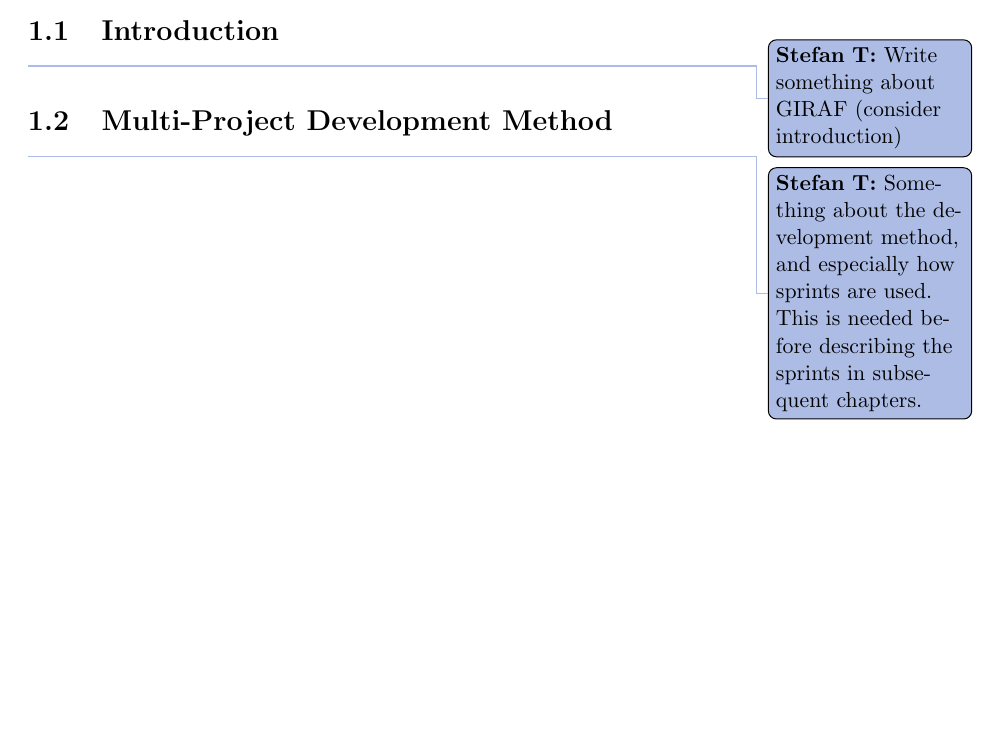
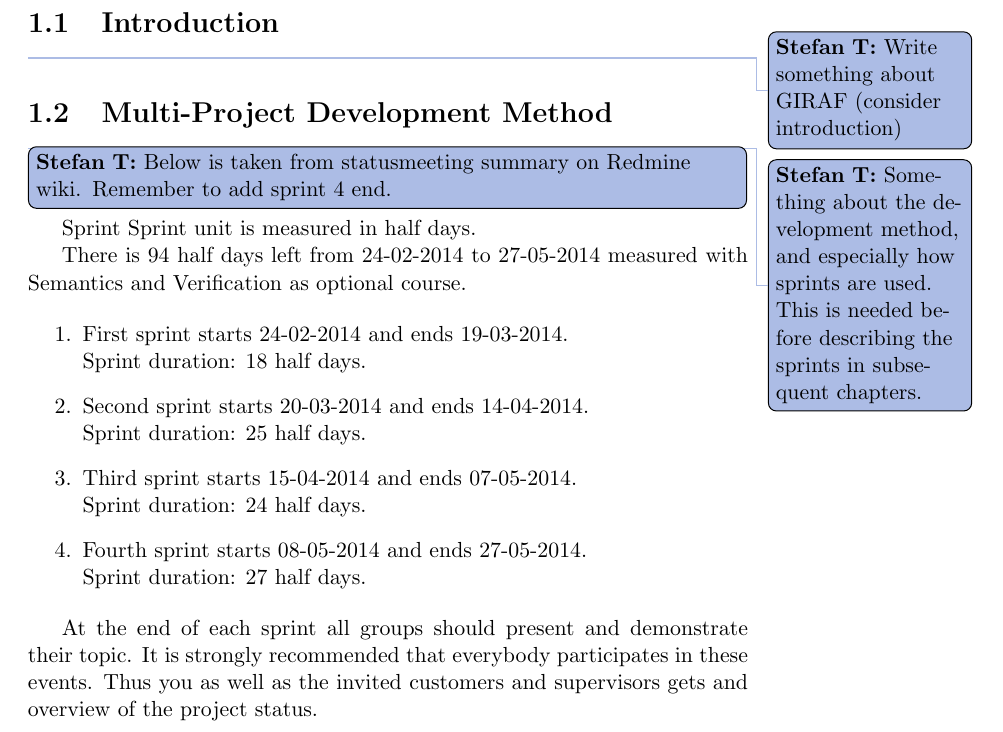
Before and after one commit to frmi/sw605f14-latex, a LaTeX thesis (master.tex, which reads documents/Giraf/_giraf.tex): part of page 10 of 32, cut so that both start at the same text, the shorter picture padded with empty space. Compiled offline with pdfLaTeX.

Commit message:
Added sprint information from statusmeeting (from wiki)

```diff
--- a/documents/Giraf/_giraf.tex
+++ b/documents/Giraf/_giraf.tex
@@ -5,3 +5,24 @@
 
 \section{Multi-Project Development Method}
 \thilemann{Something about the development method, and especially how sprints are used. This is needed before describing the sprints in subsequent chapters.}
+
+	\thilemann[inline]{Below is taken from statusmeeting summary on Redmine wiki. Remember to add sprint 4 end.}
+
+Sprint
+Sprint unit is measured in half days.
+
+There is 94 half days left from 24-02-2014 to 27-05-2014 measured with Semantics and Verification as optional course.
+
+\begin{enumerate}
+\item First sprint starts 24-02-2014 and ends 19-03-2014.\\
+Sprint duration: 18 half days.
+\item Second sprint starts 20-03-2014 and ends 14-04-2014.\\
+Sprint duration: 25 half days.
+\item Third sprint starts 15-04-2014 and ends 07-05-2014.\\
+Sprint duration: 24 half days.
+\item Fourth sprint starts 08-05-2014 and ends 27-05-2014.\\
+Sprint duration: 27 half days.
+\end{enumerate}
+
+At the end of each sprint all groups should present and demonstrate their topic.
+It is strongly recommended that everybody participates in these events. Thus you as well as the invited customers and supervisors gets and overview of the project status.
```
